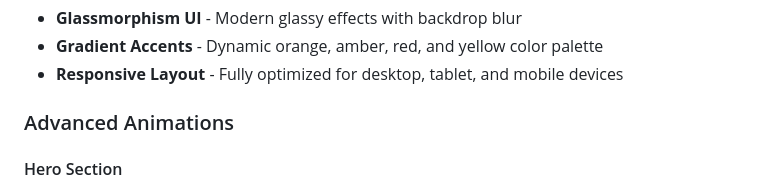
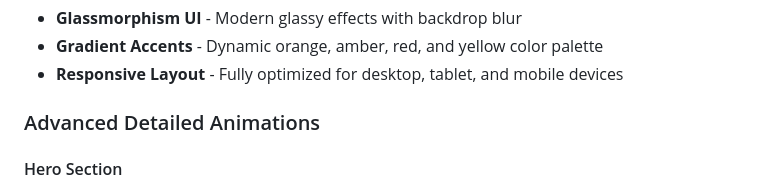
Before and after one commit to SambhavSSN/STRIKE-Landing-Page, a Markdown page: README.md, the part around the change. Rendered like a GitHub page.

```diff
--- a/README.md
+++ b/README.md
@@ -34,7 +34,7 @@ strike-landing-page/
 - **Gradient Accents** - Dynamic orange, amber, red, and yellow color palette
 - **Responsive Layout** - Fully optimized for desktop, tablet, and mobile devices
 
-###  Advanced Animations
+###  Advanced Detailed Animations
 
 #### Hero Section
 - **Animated Border Beam** - Rotating conic gradient around the "STRIKE is Here" tag
```
